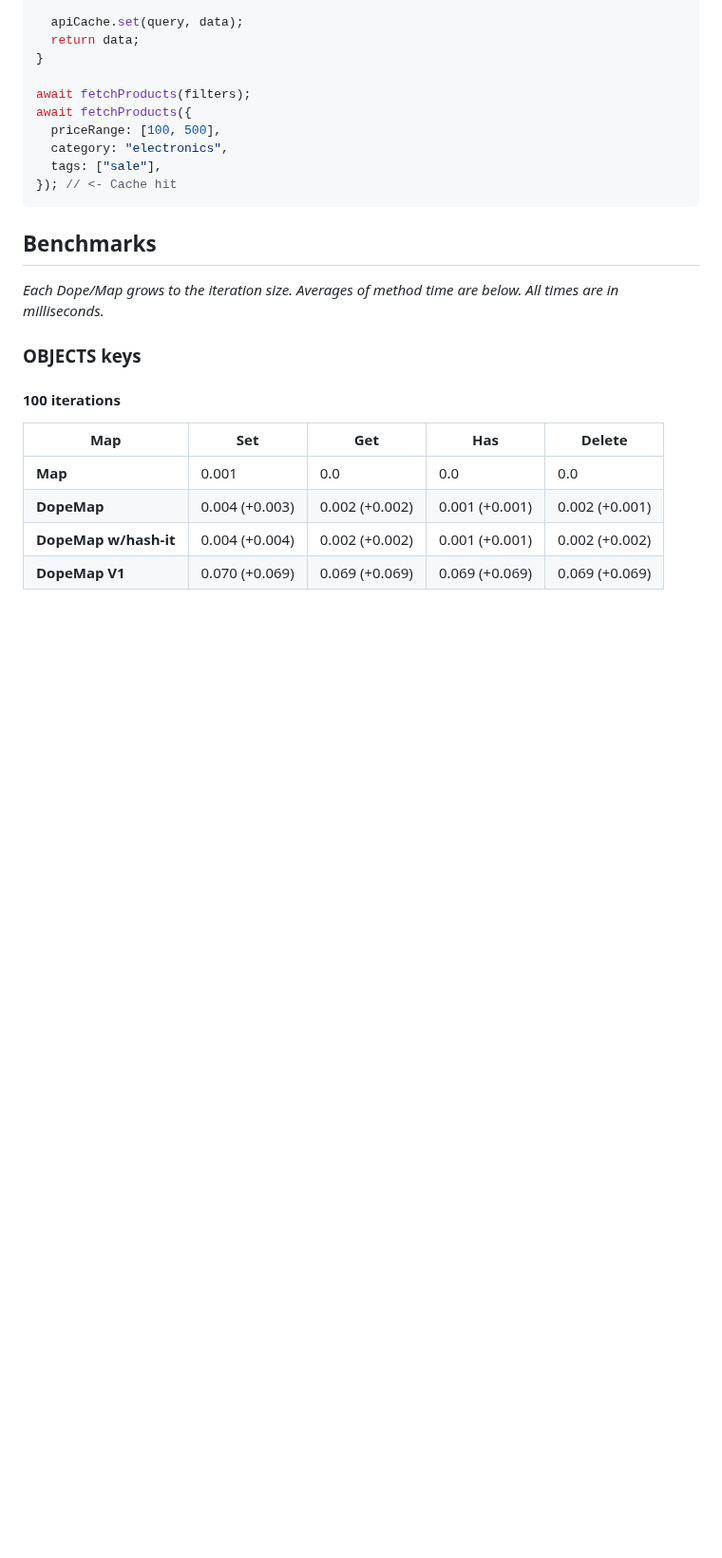
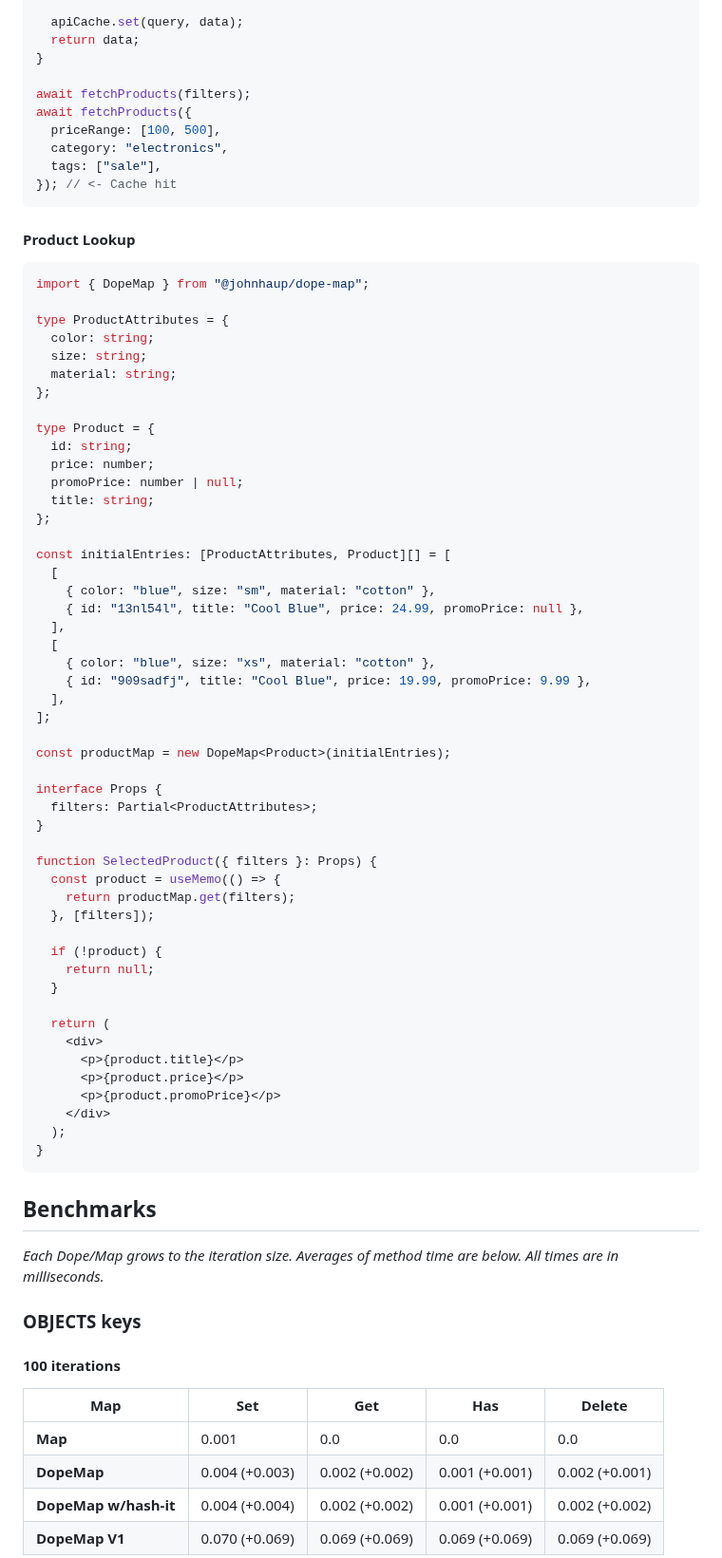
Before and after one commit to johnhaup/dope-map, a Markdown page: README.md, the part around one of its changes. Shown at 95% size. Rendered like a GitHub page; blank space fills up the shorter version.

````diff
--- a/README.md
+++ b/README.md
@@ -110,6 +97,60 @@ await fetchProducts({
   category: "electronics",
   tags: ["sale"],
 }); // <- Cache hit
+```
+
+#### Product Lookup
+
+```typescript
+import { DopeMap } from "@johnhaup/dope-map";
+
+type ProductAttributes = {
+  color: string;
+  size: string;
+  material: string;
+};
+
+type Product = {
+  id: string;
+  price: number;
+  promoPrice: number | null;
+  title: string;
+};
+
+const initialEntries: [ProductAttributes, Product][] = [
+  [
+    { color: "blue", size: "sm", material: "cotton" },
+    { id: "13nl54l", title: "Cool Blue", price: 24.99, promoPrice: null },
+  ],
+  [
+    { color: "blue", size: "xs", material: "cotton" },
+    { id: "909sadfj", title: "Cool Blue", price: 19.99, promoPrice: 9.99 },
+  ],
+];
+
+const productMap = new DopeMap<Product>(initialEntries);
+
+interface Props {
+  filters: Partial<ProductAttributes>;
+}
+
+function SelectedProduct({ filters }: Props) {
+  const product = useMemo(() => {
+    return productMap.get(filters);
+  }, [filters]);
+
+  if (!product) {
+    return null;
+  }
+
+  return (
+    <div>
+      <p>{product.title}</p>
+      <p>{product.price}</p>
+      <p>{product.promoPrice}</p>
+    </div>
+  );
+}
 ```
 
 ## Benchmarks
````
Also changed, not shown: other parts of README.md (+16 -29 lines), dope_demo.png (added), map_demo.png (added), 6 other files.
